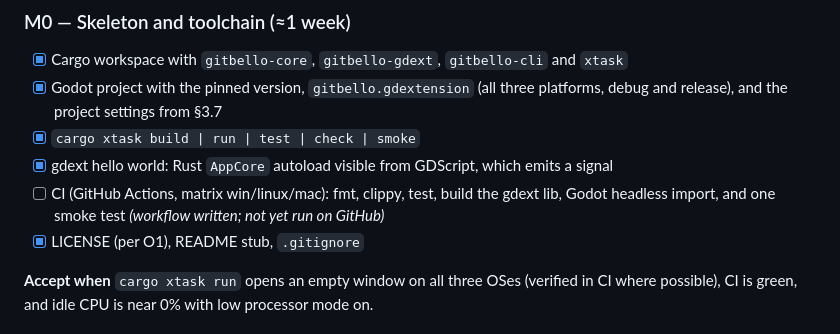
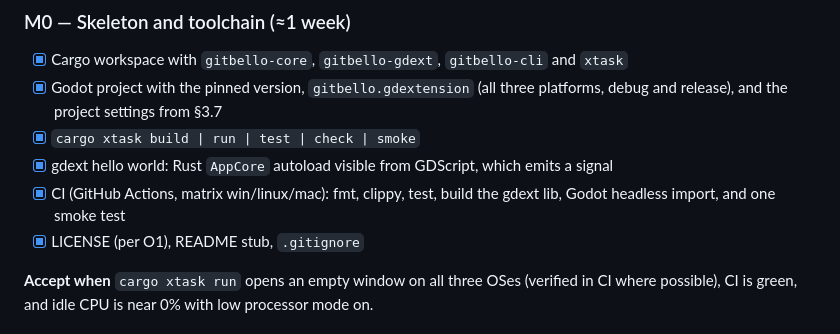
Before and after one commit to caleb-tognoli/gitbello, a Markdown page: docs/PLAN.md, the part around the change. Drawn GitHub-style.

Commit message:
docs(plan): tick CI item; green on Windows, Linux and macOS

```diff
--- a/docs/PLAN.md
+++ b/docs/PLAN.md
@@ -243,7 +243,7 @@ Estimates assume ~20 h/week. The **daily-driver point** comes after M6: at that
 - [x] Godot project with the pinned version, `gitbello.gdextension` (all three platforms, debug and release), and the project settings from §3.7
 - [x] `cargo xtask build | run | test | check | smoke`
 - [x] gdext hello world: Rust `AppCore` autoload visible from GDScript, which emits a signal
-- [ ] CI (GitHub Actions, matrix win/linux/mac): fmt, clippy, test, build the gdext lib, Godot headless import, and one smoke test *(workflow written; not yet run on GitHub)*
+- [x] CI (GitHub Actions, matrix win/linux/mac): fmt, clippy, test, build the gdext lib, Godot headless import, and one smoke test
 - [x] LICENSE (per O1), README stub, `.gitignore`
 
 **Accept when** `cargo xtask run` opens an empty window on all three OSes (verified in CI where possible), CI is green, and idle CPU is near 0% with low processor mode on.
```
